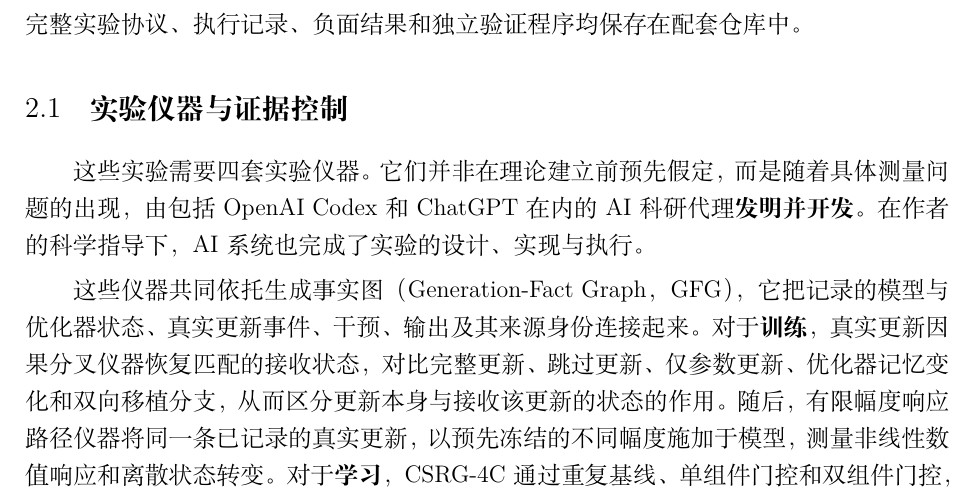
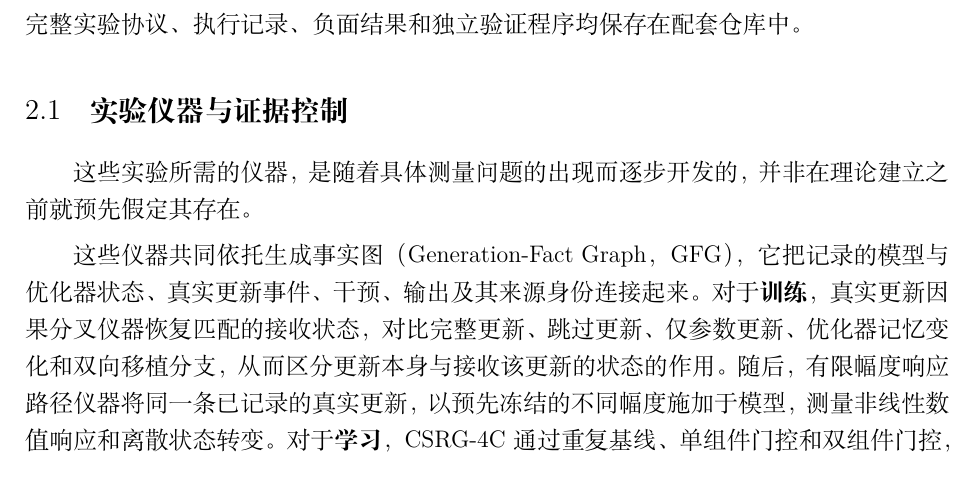
Before and after one commit to wind342/gfg-training-learning-inference-experiments, a LaTeX document (manuscripts/tlir_science/translation_zh/TLIR_Science_ZH.tex, which reads manuscripts/tlir_science/translation_zh/part1_zh.tex): part of page 3 of 14, cut so that both start at the same text. Compiled offline with XeLaTeX.

Commit message:
Restore neutral instrument methods; keep AI invention attribution exclusively in declarations

```diff
--- a/manuscripts/tlir_science/translation_zh/part1_zh.tex
+++ b/manuscripts/tlir_science/translation_zh/part1_zh.tex
@@ -28,7 +28,7 @@
 
 \subsection{实验仪器与证据控制}
 
-这些实验需要四套实验仪器。它们并非在理论建立前预先假定，而是随着具体测量问题的出现，由包括 OpenAI Codex 和 ChatGPT 在内的 AI 科研代理\textbf{发明并开发}。在作者的科学指导下，AI 系统也完成了实验的设计、实现与执行。
+这些实验所需的仪器，是随着具体测量问题的出现而逐步开发的，并非在理论建立之前就预先假定其存在。
 
 这些仪器共同依托生成事实图（Generation-Fact Graph，GFG），它把记录的模型与优化器状态、真实更新事件、干预、输出及其来源身份连接起来。对于\textbf{训练}，真实更新因果分叉仪器恢复匹配的接收状态，对比完整更新、跳过更新、仅参数更新、优化器记忆变化和双向移植分支，从而区分更新本身与接收该更新的状态的作用。随后，有限幅度响应路径仪器将同一条已记录的真实更新，以预先冻结的不同幅度施加于模型，测量非线性数值响应和离散状态转变。对于\textbf{学习}，CSRG-4C 通过重复基线、单组件门控和双组件门控，测量已注册目标组功能支撑的必要性、备份、替代、协同作用及失效余量。最后，身份对齐目标边界账本把每个注册目标与精确的更新前状态和真实更新相对应，并将响应发生前的记录与更新后正确性的裁决分离。冻结协议、负面对照和独立验证程序进一步约束了对实验结果的解释。
 
```
